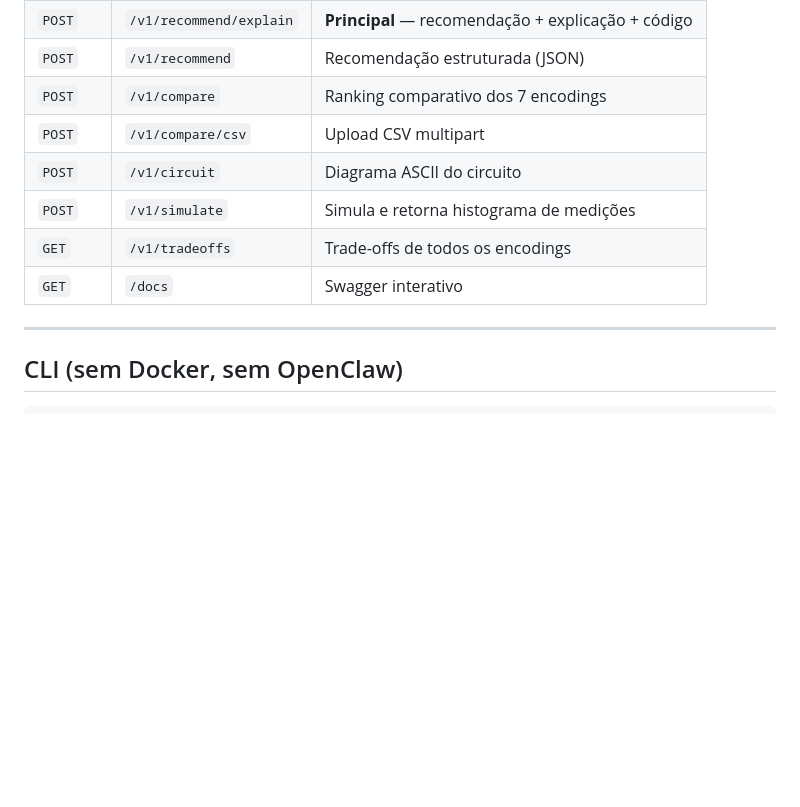
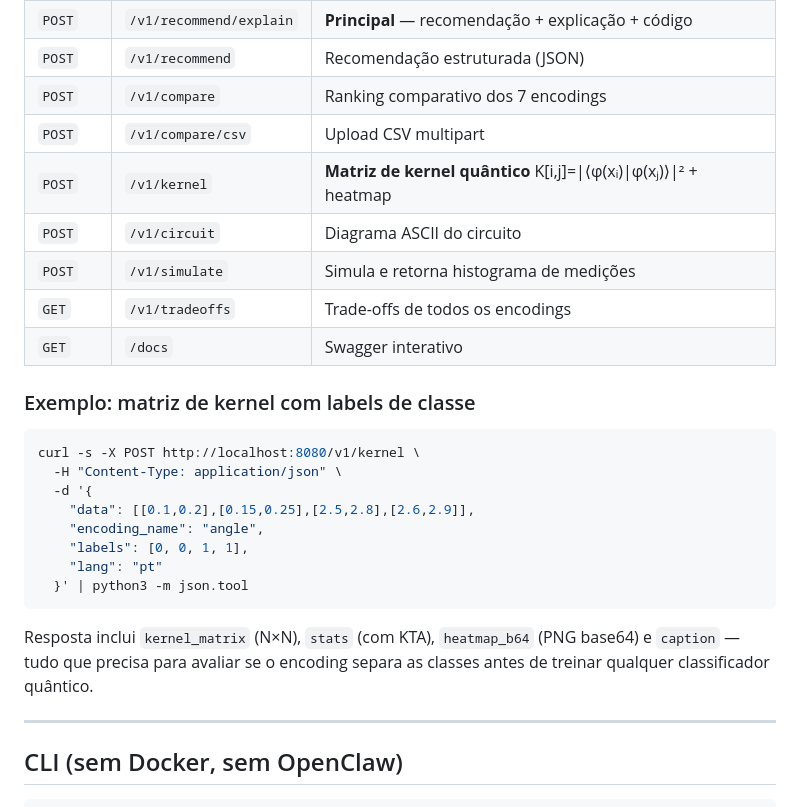
Before and after one commit to anapaulaappel/quantum-encoding-agents, a Markdown page: README.md, the part around the change. Rendered like a GitHub page; blank space fills up the shorter version.

Commit message:
docs(B2): update README and CONTEXT.md for /v1/kernel endpoint

````diff
--- a/README.md
+++ b/README.md
@@ -147,10 +147,28 @@ Resposta inclui:
 | `POST` | `/v1/recommend` | Recomendação estruturada (JSON) |
 | `POST` | `/v1/compare` | Ranking comparativo dos 7 encodings |
 | `POST` | `/v1/compare/csv` | Upload CSV multipart |
+| `POST` | `/v1/kernel` | **Matriz de kernel quântico** K[i,j]=\|⟨φ(xᵢ)\|φ(xⱼ)⟩\|² + heatmap |
 | `POST` | `/v1/circuit` | Diagrama ASCII do circuito |
 | `POST` | `/v1/simulate` | Simula e retorna histograma de medições |
 | `GET` | `/v1/tradeoffs` | Trade-offs de todos os encodings |
 | `GET` | `/docs` | Swagger interativo |
+
+### Exemplo: matriz de kernel com labels de classe
+
+```bash
+curl -s -X POST http://localhost:8080/v1/kernel \
+  -H "Content-Type: application/json" \
+  -d '{
+    "data": [[0.1,0.2],[0.15,0.25],[2.5,2.8],[2.6,2.9]],
+    "encoding_name": "angle",
+    "labels": [0, 0, 1, 1],
+    "lang": "pt"
+  }' | python3 -m json.tool
+```
+
+Resposta inclui `kernel_matrix` (N×N), `stats` (com KTA), `heatmap_b64` (PNG base64)
+e `caption` — tudo que precisa para avaliar se o encoding separa as classes antes de
+treinar qualquer classificador quântico.
 
 ---
 
````
Also changed, not shown: CONTEXT.md (+1 -1 lines).
